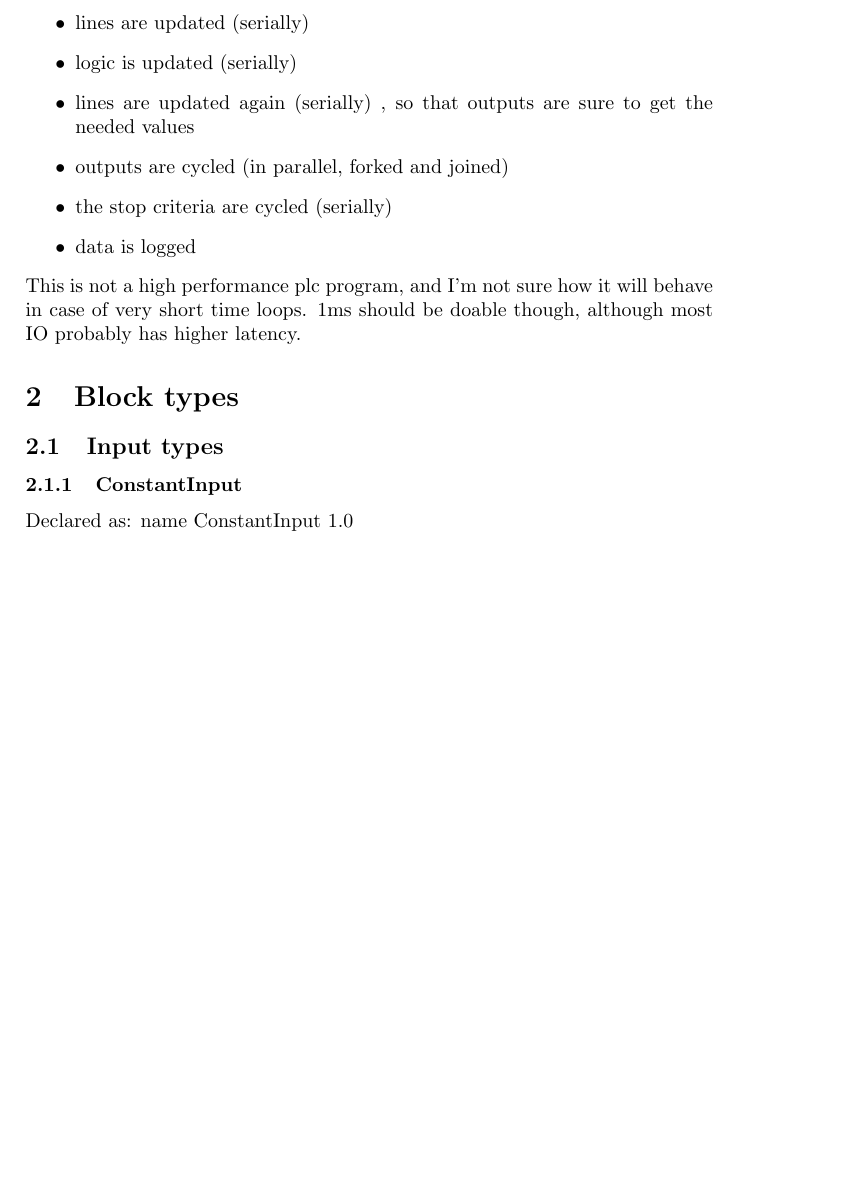
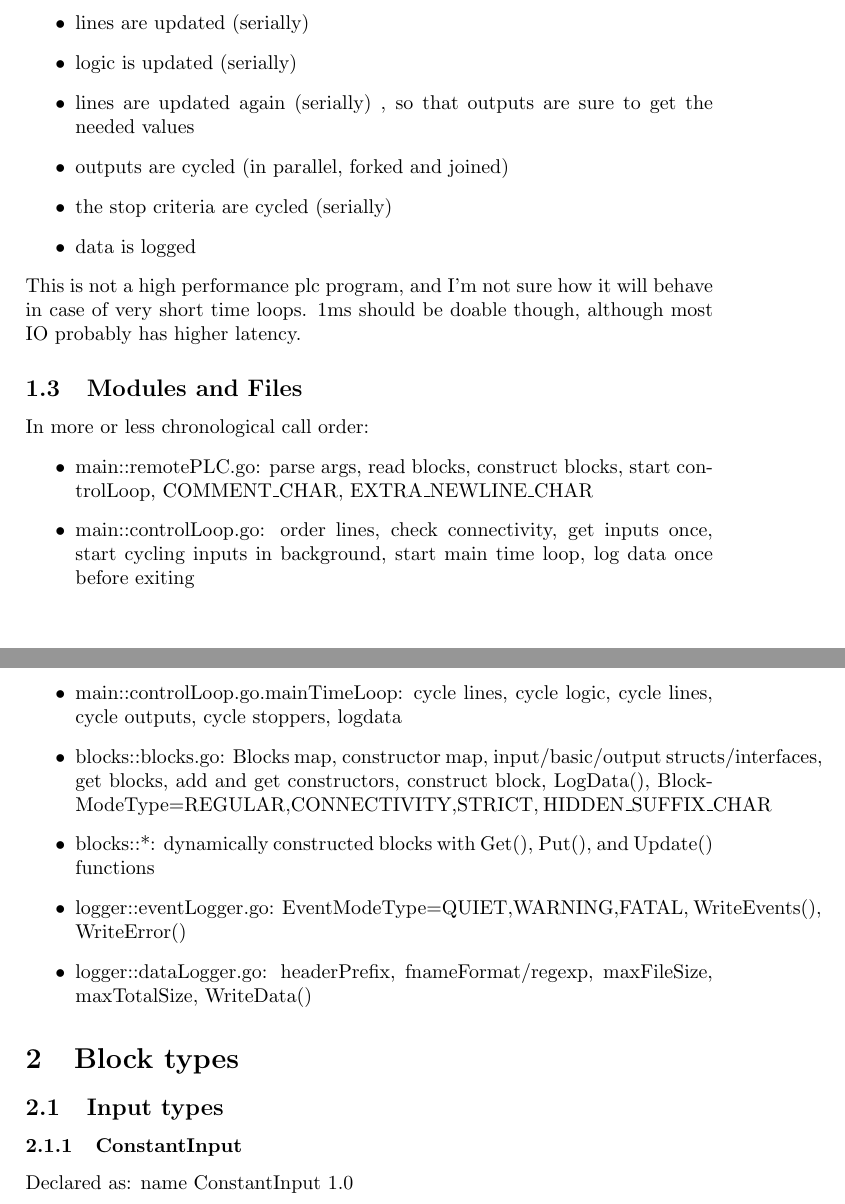
Before and after one commit to OpenEngineer/remotePLC, a LaTeX document (doc/remotePLC.tex): part of page 1 of 5 before the commit and two parts of pages 1 and 2 of 6 after it, the two joined at a grey line, cut so that both start at the same text, the shorter picture padded with empty space. Compiled offline with pdfLaTeX.

Commit message:
update doc

```diff
--- a/doc/remotePLC.tex
+++ b/doc/remotePLC.tex
@@ -22,6 +22,17 @@ Time loop:
   \item data is logged
 \end{itemize}
 This is not a high performance plc program, and I'm not sure how it will behave in case of very short time loops. 1ms should be doable though, although most IO probably has higher latency.
+\subsection{Modules and Files}
+In more or less chronological call order:
+\begin{itemize}
+  \item main::remotePLC.go: parse args, read blocks, construct blocks, start controlLoop, COMMENT\_CHAR, EXTRA\_NEWLINE\_CHAR
+  \item main::controlLoop.go: order lines, check connectivity, get inputs once, start cycling inputs in background, start main time loop, log data once before exiting
+  \item main::controlLoop.go.mainTimeLoop: cycle lines, cycle logic, cycle lines, cycle outputs, cycle stoppers, logdata
+  \item blocks::blocks.go: Blocks map, constructor map, input/basic/output structs/interfaces, get blocks, add and get constructors, construct block, LogData(), BlockModeType=REGULAR,CONNECTIVITY,STRICT, HIDDEN\_SUFFIX\_CHAR
+  \item blocks::*: dynamically constructed blocks with Get(), Put(), and Update() functions
+  \item logger::eventLogger.go: EventModeType=QUIET,WARNING,FATAL, WriteEvents(), WriteError()
+  \item logger::dataLogger.go: headerPrefix, fnameFormat/regexp, maxFileSize, maxTotalSize, WriteData()
+\end{itemize}
 \section{Block types}
 \subsection{Input types}
 \subsubsection{ConstantInput}
```
Also changed, not shown: doc/remotePLC.pdf, doc/remotePLC.tex (2 more changed lines), 2 other files.
